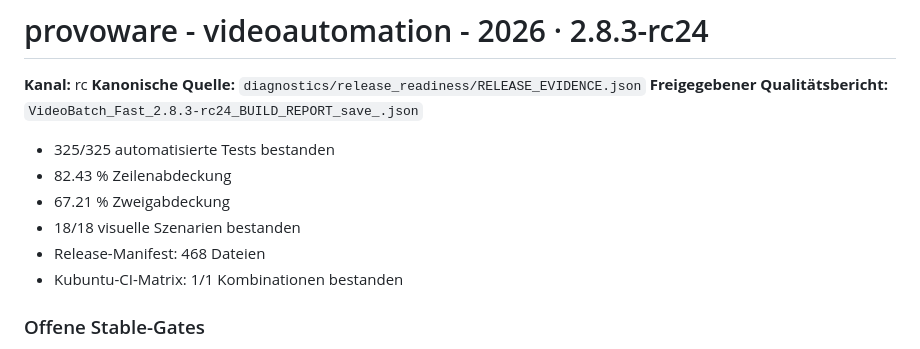
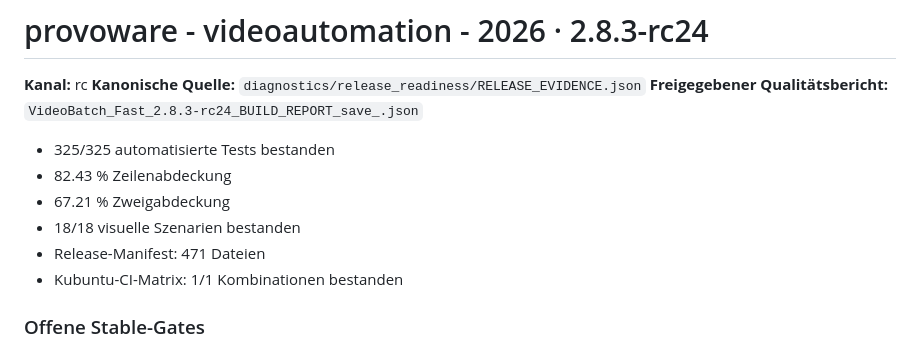
Before and after one commit to provoware/PROVOWARE_VIDEO_AUTOMATION_2026, a Markdown page: README.md, the part around the change. Drawn GitHub-style.

Commit message:
Sync README release status for rc25 manifest count

```diff
--- a/README.md
+++ b/README.md
@@ -9,7 +9,7 @@
 - 82.43 % Zeilenabdeckung
 - 67.21 % Zweigabdeckung
 - 18/18 visuelle Szenarien bestanden
-- Release-Manifest: 468 Dateien
+- Release-Manifest: 471 Dateien
 - Kubuntu-CI-Matrix: 1/1 Kombinationen bestanden
 
 ### Offene Stable-Gates
```
